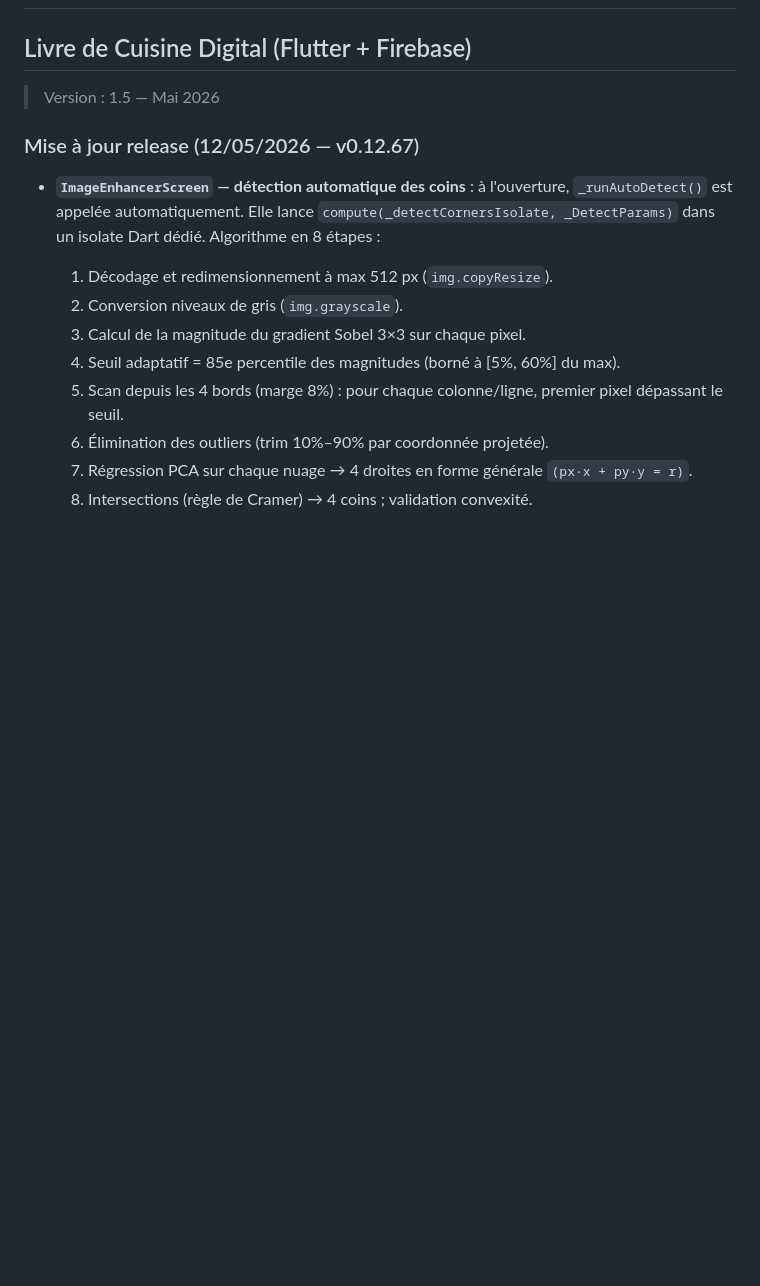
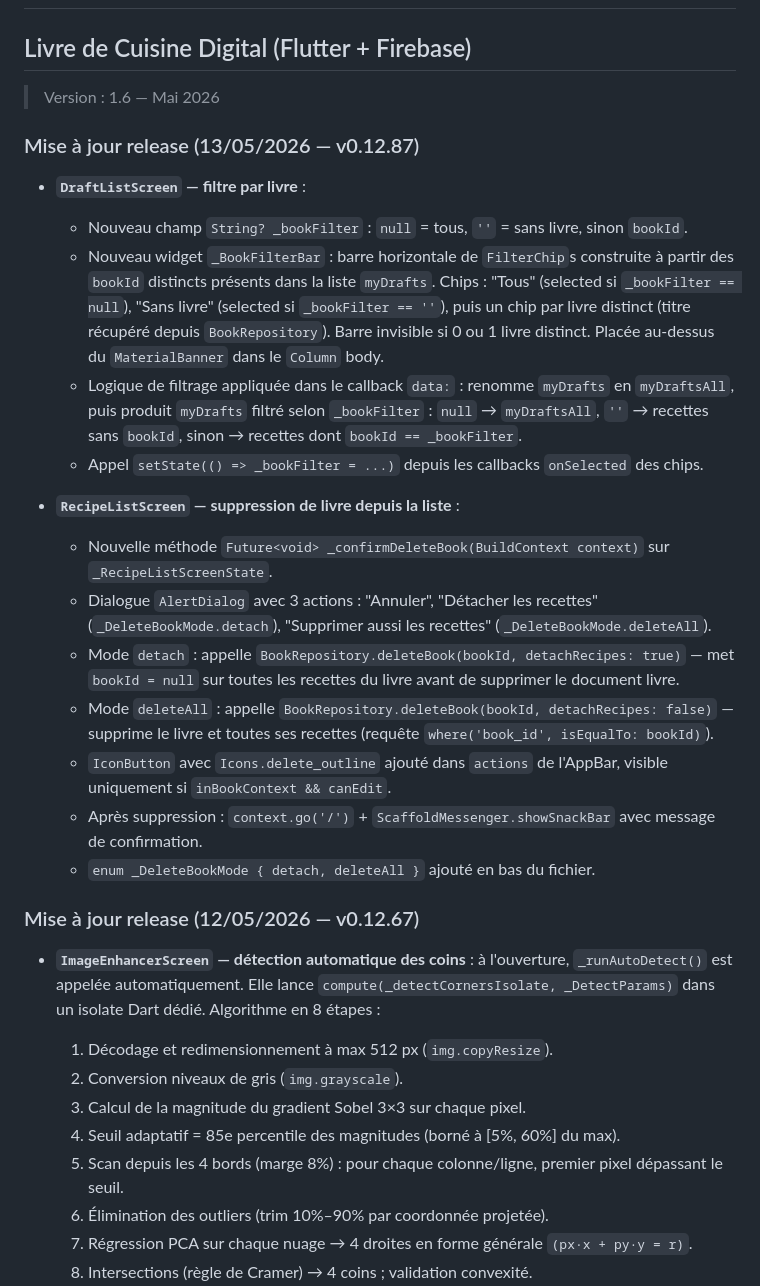
Before and after one commit to ChinaFred/KassDalle, a Markdown page: TechnicalRequirements.md, the part around the change. Rendered like a GitHub page; blank space fills up the shorter version.

Commit message:
docs: mise a jour documentation v0.12.87 (filtre livres brouillons + suppression livre)

```diff
--- a/TechnicalRequirements.md
+++ b/TechnicalRequirements.md
@@ -1,7 +1,24 @@
 # Spécifications Techniques — Kass'dalle
 ## Livre de Cuisine Digital (Flutter + Firebase)
 
-> Version : 1.5 — Mai 2026
+> Version : 1.6 — Mai 2026
+
+### Mise à jour release (13/05/2026 — v0.12.87)
+
+- **`DraftListScreen` — filtre par livre** :
+  - Nouveau champ `String? _bookFilter` : `null` = tous, `''` = sans livre, sinon `bookId`.
+  - Nouveau widget `_BookFilterBar` : barre horizontale de `FilterChip`s construite à partir des `bookId` distincts présents dans la liste `myDrafts`. Chips : "Tous" (selected si `_bookFilter == null`), "Sans livre" (selected si `_bookFilter == ''`), puis un chip par livre distinct (titre récupéré depuis `BookRepository`). Barre invisible si 0 ou 1 livre distinct. Placée au-dessus du `MaterialBanner` dans le `Column` body.
+  - Logique de filtrage appliquée dans le callback `data:` : renomme `myDrafts` en `myDraftsAll`, puis produit `myDrafts` filtré selon `_bookFilter` : `null` → `myDraftsAll`, `''` → recettes sans `bookId`, sinon → recettes dont `bookId == _bookFilter`.
+  - Appel `setState(() => _bookFilter = ...)` depuis les callbacks `onSelected` des chips.
+
+- **`RecipeListScreen` — suppression de livre depuis la liste** :
+  - Nouvelle méthode `Future<void> _confirmDeleteBook(BuildContext context)` sur `_RecipeListScreenState`.
+  - Dialogue `AlertDialog` avec 3 actions : "Annuler", "Détacher les recettes" (`_DeleteBookMode.detach`), "Supprimer aussi les recettes" (`_DeleteBookMode.deleteAll`).
+  - Mode `detach` : appelle `BookRepository.deleteBook(bookId, detachRecipes: true)` — met `bookId = null` sur toutes les recettes du livre avant de supprimer le document livre.
+  - Mode `deleteAll` : appelle `BookRepository.deleteBook(bookId, detachRecipes: false)` — supprime le livre et toutes ses recettes (requête `where('book_id', isEqualTo: bookId)`).
+  - `IconButton` avec `Icons.delete_outline` ajouté dans `actions` de l'AppBar, visible uniquement si `inBookContext && canEdit`.
+  - Après suppression : `context.go('/')` + `ScaffoldMessenger.showSnackBar` avec message de confirmation.
+  - `enum _DeleteBookMode { detach, deleteAll }` ajouté en bas du fichier.
 
 ### Mise à jour release (12/05/2026 — v0.12.67)
 
```
Also changed, not shown: FunctionalRequirements.md (+6 -1 lines).
